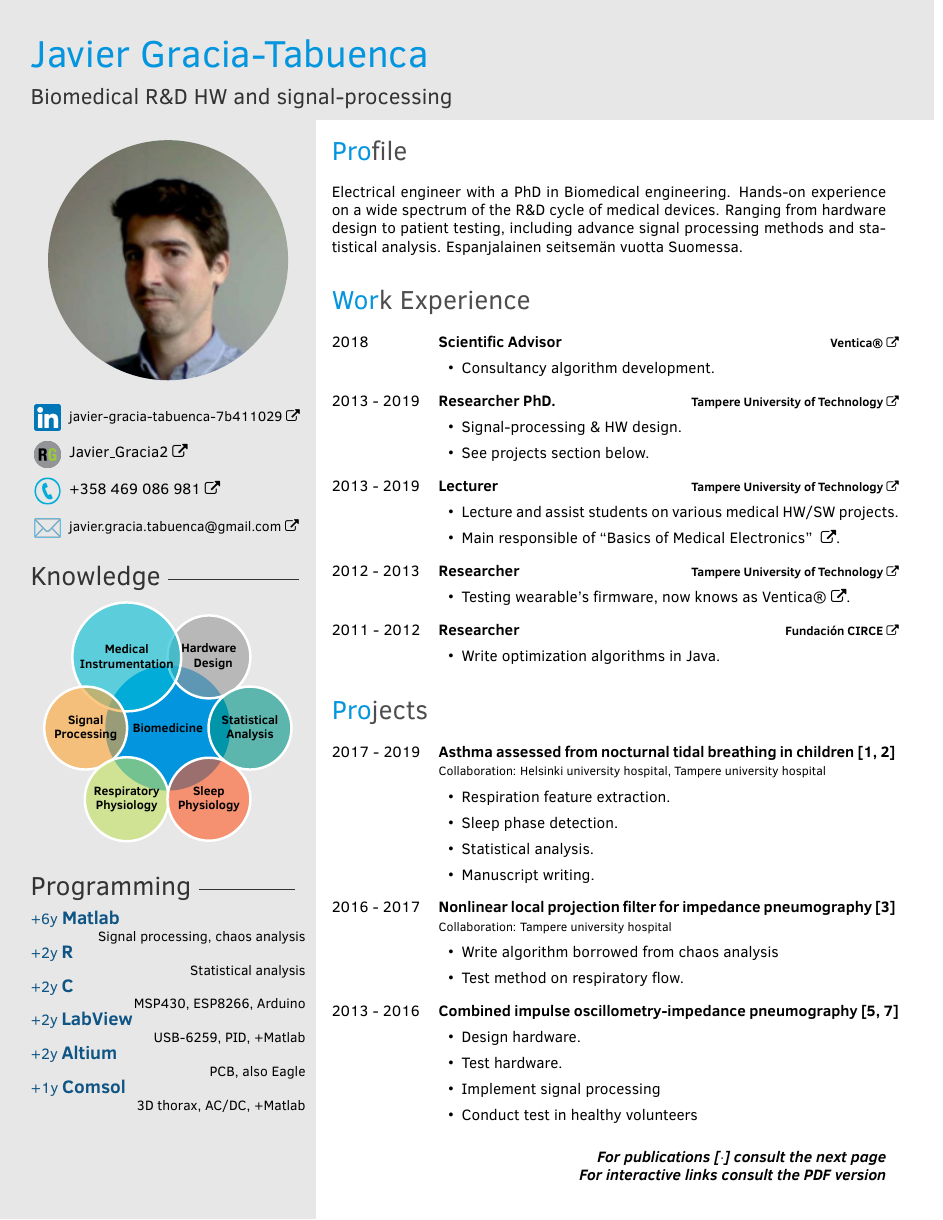
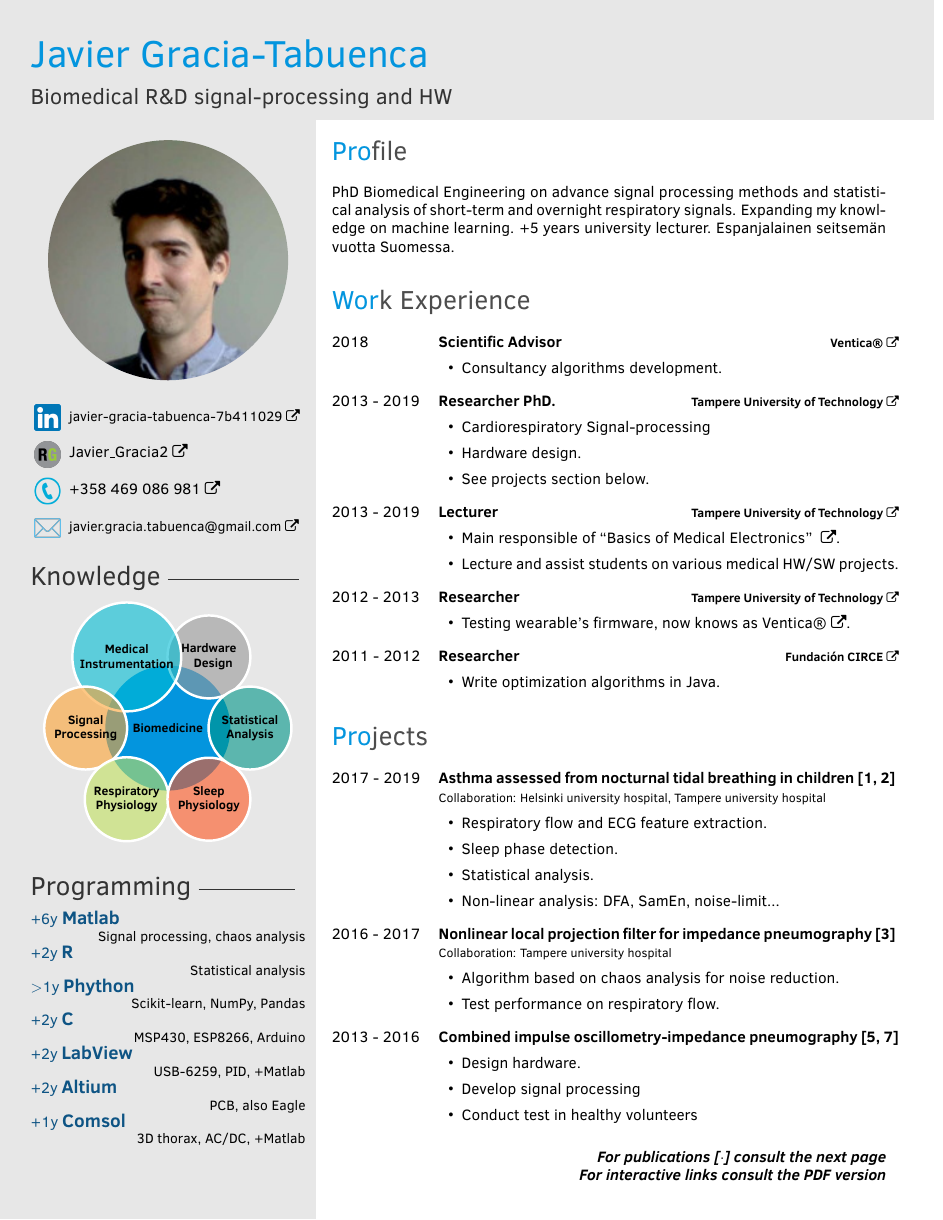
Before and after one commit to javier-gracia-tabuenca/CVgit, a LaTeX CV (JavierGraciaTabuencaCV.tex): page 1 of 2. Compiled offline with pdfLaTeX.

Commit message:
requee from INTRA

```diff
--- a/JavierGraciaTabuencaCV.tex
+++ b/JavierGraciaTabuencaCV.tex
@@ -94,6 +94,7 @@ isbn=false,date=year,block=space]{biblatex}
 
 \lanprog{Matlab}{+6y}{Signal processing, chaos analysis}
 \lanprog{R}{+2y}{Statistical analysis}
+\lanprog{Phython}{$>$1y}{ Scikit-learn, NumPy, Pandas}
 \lanprog{C}{+2y}{MSP430, ESP8266, Arduino}
 \lanprog{LabView}{+2y}{USB-6259, PID, +Matlab}
 \lanprog{Altium}{+2y}{PCB, also Eagle}
@@ -109,7 +110,7 @@ isbn=false,date=year,block=space]{biblatex}
 %----------------------------------------------------------------------------------------
 %	 Profile
 \section{Profile}
-Electrical engineer with a PhD in Biomedical engineering. Hands-on experience on a wide spectrum of the R\&D cycle of medical devices. Ranging from hardware design to patient testing, including advance signal processing methods and statistical analysis. Espanjalainen seitsemän vuotta Suomessa.
+PhD Biomedical Engineering on advance signal processing methods and statistical analysis of short-term and overnight respiratory signals. Expanding my knowledge on machine learning. +5 years university lecturer. Espanjalainen seitsemän vuotta Suomessa.
 \\
 %----------------------------------------------------------------------------------------
 %	 WORK
@@ -120,7 +121,7 @@ Electrical engineer with a PhD in Biomedical engineering. Hands-on experience on
         {Scientific Advisor}
         {\href{https://www.ventica.net/}{\textbf{Ventica®}}}
         {
-          \item Consultancy algorithm development.
+          \item Consultancy algorithms development.
         }
 
 	\twentyitemlist
@@ -128,7 +129,8 @@ Electrical engineer with a PhD in Biomedical engineering. Hands-on experience on
         {Researcher PhD.}
         {\href{https://www.tut.fi/}{\textbf{Tampere University of Technology}}}
         {
-          \item Signal-processing \& HW design.
+          \item Cardiorespiratory Signal-processing
+          \item Hardware design.
           \item See projects section below.
         }
 
@@ -168,10 +170,10 @@ Electrical engineer with a PhD in Biomedical engineering. Hands-on experience on
         {Asthma assessed from nocturnal tidal breathing in children~\cite{children,infants}}
         {\\Collaboration: Helsinki university hospital, Tampere university hospital }
         {
-        \item Respiration feature extraction.
+        \item Respiratory flow and ECG feature extraction.
         \item Sleep phase detection.
         \item Statistical analysis.
-        \item Manuscript writing.
+        \item Non-linear analysis: DFA, SamEn, noise-limit...
         %Algorithms defining sleep phase, algorithms measuring breath-to-breath parameters, signal processing, statistical analysis, hardware testing, manuscript writing.
         %I designed algorithms defining sleep phases and measuring breath parameters. I carry statistical analysis to find the best parameters and sleep time to monitor asthma. I run the code in a AWS-like sys.
         }
@@ -182,8 +184,8 @@ Electrical engineer with a PhD in Biomedical engineering. Hands-on experience on
         {Nonlinear local projection filter for impedance pneumography~\cite{nlpf}}
         {\\Collaboration: Tampere university hospital }
         {
-        \item Write algorithm borrowed from chaos analysis
-        \item Test method on respiratory flow.
+        \item Algorithm based on chaos analysis for noise reduction.
+        \item Test performance on respiratory flow.
 		%This noise reduction method, borrowed from chaos analysis, has a great potential for biosignals. I demonstrated so for respiratory flow.
 		}
 
@@ -195,8 +197,7 @@ Electrical engineer with a PhD in Biomedical engineering. Hands-on experience on
         {
         %I designed, building, and calibrated the electronics, mechanics, and signal processing. I designed and carried a test in healthy volunteers.
         \item Design hardware.
-        \item Test hardware.
-        \item Implement signal processing
+        \item Develop signal processing
         \item Conduct test in healthy volunteers
         }
 \end{twenty}
```
Also changed, not shown: JavierGraciaTabuencaCV.tex (15 more changed lines), 1 other file.
